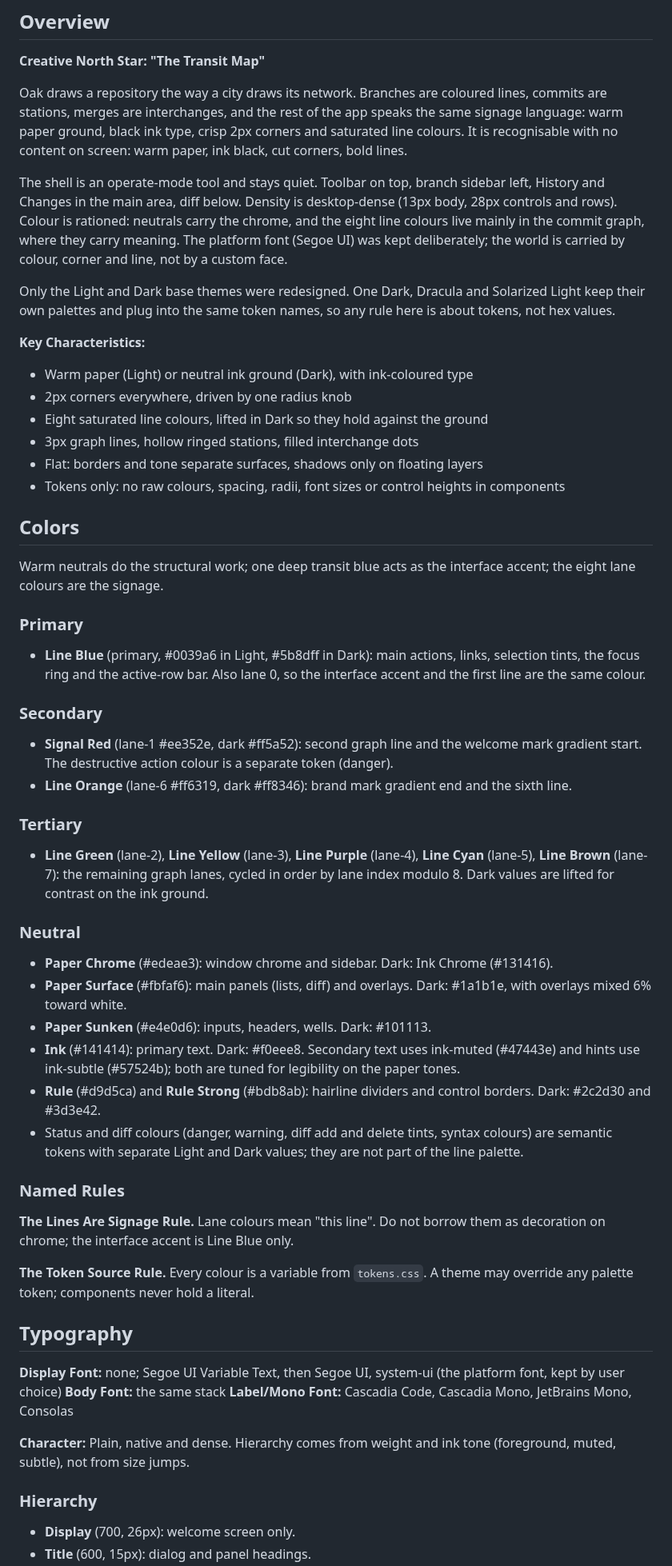
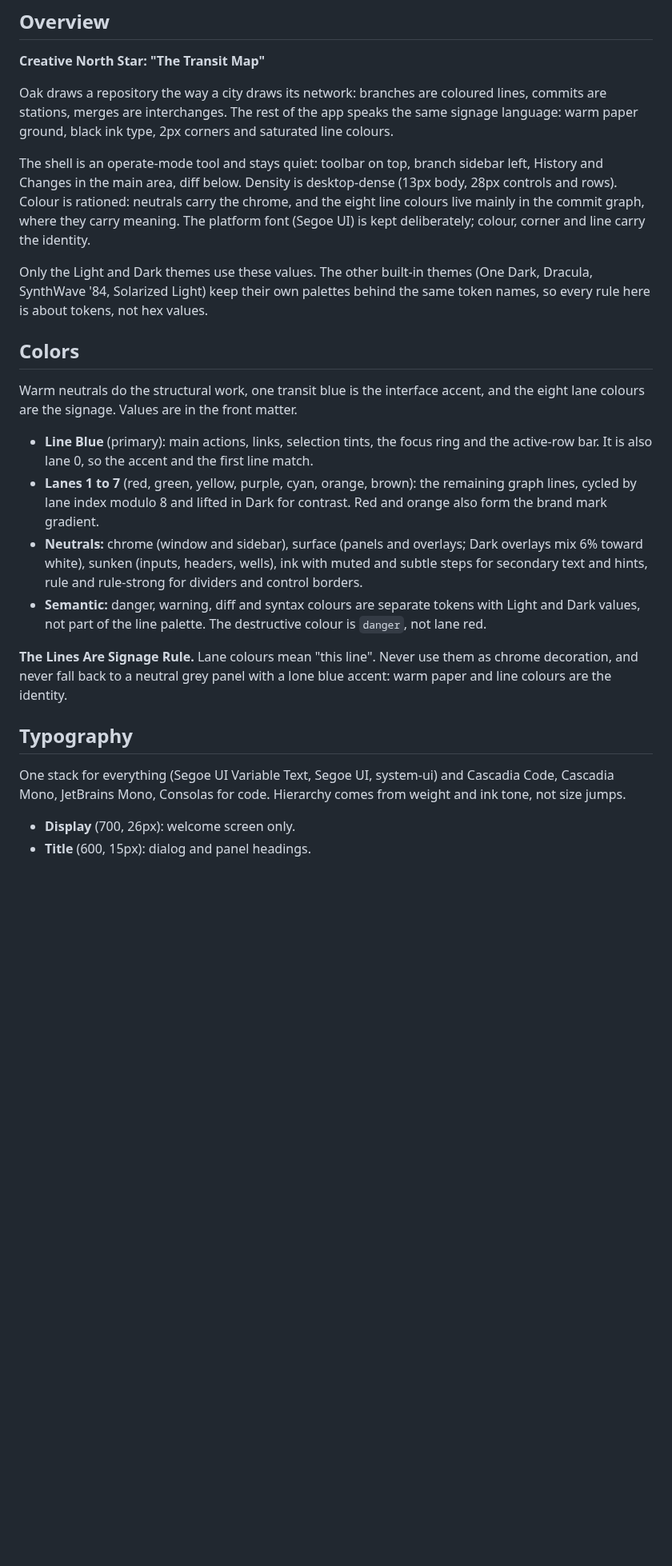
Before and after one commit to benfo/oak, a Markdown page: DESIGN.md, the part around one of its changes. Shown at 80% size. Drawn GitHub-style; blank space fills up the shorter version.

Commit message:
Compact DESIGN prose and list all built-in themes

```diff
--- a/DESIGN.md
+++ b/DESIGN.md
@@ -131,55 +131,26 @@ components:
 
 **Creative North Star: "The Transit Map"**
 
-Oak draws a repository the way a city draws its network. Branches are coloured lines, commits are stations, merges are interchanges, and the rest of the app speaks the same signage language: warm paper ground, black ink type, crisp 2px corners and saturated line colours. It is recognisable with no content on screen: warm paper, ink black, cut corners, bold lines.
+Oak draws a repository the way a city draws its network: branches are coloured lines, commits are stations, merges are interchanges. The rest of the app speaks the same signage language: warm paper ground, black ink type, 2px corners and saturated line colours.
 
-The shell is an operate-mode tool and stays quiet. Toolbar on top, branch sidebar left, History and Changes in the main area, diff below. Density is desktop-dense (13px body, 28px controls and rows). Colour is rationed: neutrals carry the chrome, and the eight line colours live mainly in the commit graph, where they carry meaning. The platform font (Segoe UI) was kept deliberately; the world is carried by colour, corner and line, not by a custom face.
+The shell is an operate-mode tool and stays quiet: toolbar on top, branch sidebar left, History and Changes in the main area, diff below. Density is desktop-dense (13px body, 28px controls and rows). Colour is rationed: neutrals carry the chrome, and the eight line colours live mainly in the commit graph, where they carry meaning. The platform font (Segoe UI) is kept deliberately; colour, corner and line carry the identity.
 
-Only the Light and Dark base themes were redesigned. One Dark, Dracula and Solarized Light keep their own palettes and plug into the same token names, so any rule here is about tokens, not hex values.
-
-**Key Characteristics:**
-- Warm paper (Light) or neutral ink ground (Dark), with ink-coloured type
-- 2px corners everywhere, driven by one radius knob
-- Eight saturated line colours, lifted in Dark so they hold against the ground
-- 3px graph lines, hollow ringed stations, filled interchange dots
-- Flat: borders and tone separate surfaces, shadows only on floating layers
-- Tokens only: no raw colours, spacing, radii, font sizes or control heights in components
+Only the Light and Dark themes use these values. The other built-in themes (One Dark, Dracula, SynthWave '84, Solarized Light) keep their own palettes behind the same token names, so every rule here is about tokens, not hex values.
 
 ## Colors
 
-Warm neutrals do the structural work; one deep transit blue acts as the interface accent; the eight lane colours are the signage.
+Warm neutrals do the structural work, one transit blue is the interface accent, and the eight lane colours are the signage. Values are in the front matter.
 
-### Primary
-- **Line Blue** (primary, #0039a6 in Light, #5b8dff in Dark): main actions, links, selection tints, the focus ring and the active-row bar. Also lane 0, so the interface accent and the first line are the same colour.
+- **Line Blue** (primary): main actions, links, selection tints, the focus ring and the active-row bar. It is also lane 0, so the accent and the first line match.
+- **Lanes 1 to 7** (red, green, yellow, purple, cyan, orange, brown): the remaining graph lines, cycled by lane index modulo 8 and lifted in Dark for contrast. Red and orange also form the brand mark gradient.
+- **Neutrals:** chrome (window and sidebar), surface (panels and overlays; Dark overlays mix 6% toward white), sunken (inputs, headers, wells), ink with muted and subtle steps for secondary text and hints, rule and rule-strong for dividers and control borders.
+- **Semantic:** danger, warning, diff and syntax colours are separate tokens with Light and Dark values, not part of the line palette. The destructive colour is `danger`, not lane red.
 
-### Secondary
-- **Signal Red** (lane-1 #ee352e, dark #ff5a52): second graph line and the welcome mark gradient start. The destructive action colour is a separate token (danger).
-- **Line Orange** (lane-6 #ff6319, dark #ff8346): brand mark gradient end and the sixth line.
-
-### Tertiary
-- **Line Green** (lane-2), **Line Yellow** (lane-3), **Line Purple** (lane-4), **Line Cyan** (lane-5), **Line Brown** (lane-7): the remaining graph lanes, cycled in order by lane index modulo 8. Dark values are lifted for contrast on the ink ground.
-
-### Neutral
-- **Paper Chrome** (#edeae3): window chrome and sidebar. Dark: Ink Chrome (#131416).
-- **Paper Surface** (#fbfaf6): main panels (lists, diff) and overlays. Dark: #1a1b1e, with overlays mixed 6% toward white.
-- **Paper Sunken** (#e4e0d6): inputs, headers, wells. Dark: #101113.
-- **Ink** (#141414): primary text. Dark: #f0eee8. Secondary text uses ink-muted (#47443e) and hints use ink-subtle (#57524b); both are tuned for legibility on the paper tones.
-- **Rule** (#d9d5ca) and **Rule Strong** (#bdb8ab): hairline dividers and control borders. Dark: #2c2d30 and #3d3e42.
-- Status and diff colours (danger, warning, diff add and delete tints, syntax colours) are semantic tokens with separate Light and Dark values; they are not part of the line palette.
-
-### Named Rules
-**The Lines Are Signage Rule.** Lane colours mean "this line". Do not borrow them as decoration on chrome; the interface accent is Line Blue only.
-
-**The Token Source Rule.** Every colour is a variable from `tokens.css`. A theme may override any palette token; components never hold a literal.
+**The Lines Are Signage Rule.** Lane colours mean "this line". Never use them as chrome decoration, and never fall back to a neutral grey panel with a lone blue accent: warm paper and line colours are the identity.
 
 ## Typography
 
-**Display Font:** none; Segoe UI Variable Text, then Segoe UI, system-ui (the platform font, kept by user choice)
-**Body Font:** the same stack
-**Label/Mono Font:** Cascadia Code, Cascadia Mono, JetBrains Mono, Consolas
+One stack for everything (Segoe UI Variable Text, Segoe UI, system-ui) and Cascadia Code, Cascadia Mono, JetBrains Mono, Consolas for code. Hierarchy comes from weight and ink tone, not size jumps.
 
-**Character:** Plain, native and dense. Hierarchy comes from weight and ink tone (foreground, muted, subtle), not from size jumps.
-
-### Hierarchy
 - **Display** (700, 26px): welcome screen only.
 - **Title** (600, 15px): dialog and panel headings.
```
Also changed, not shown: other parts of DESIGN.md (+23 -66 lines).
